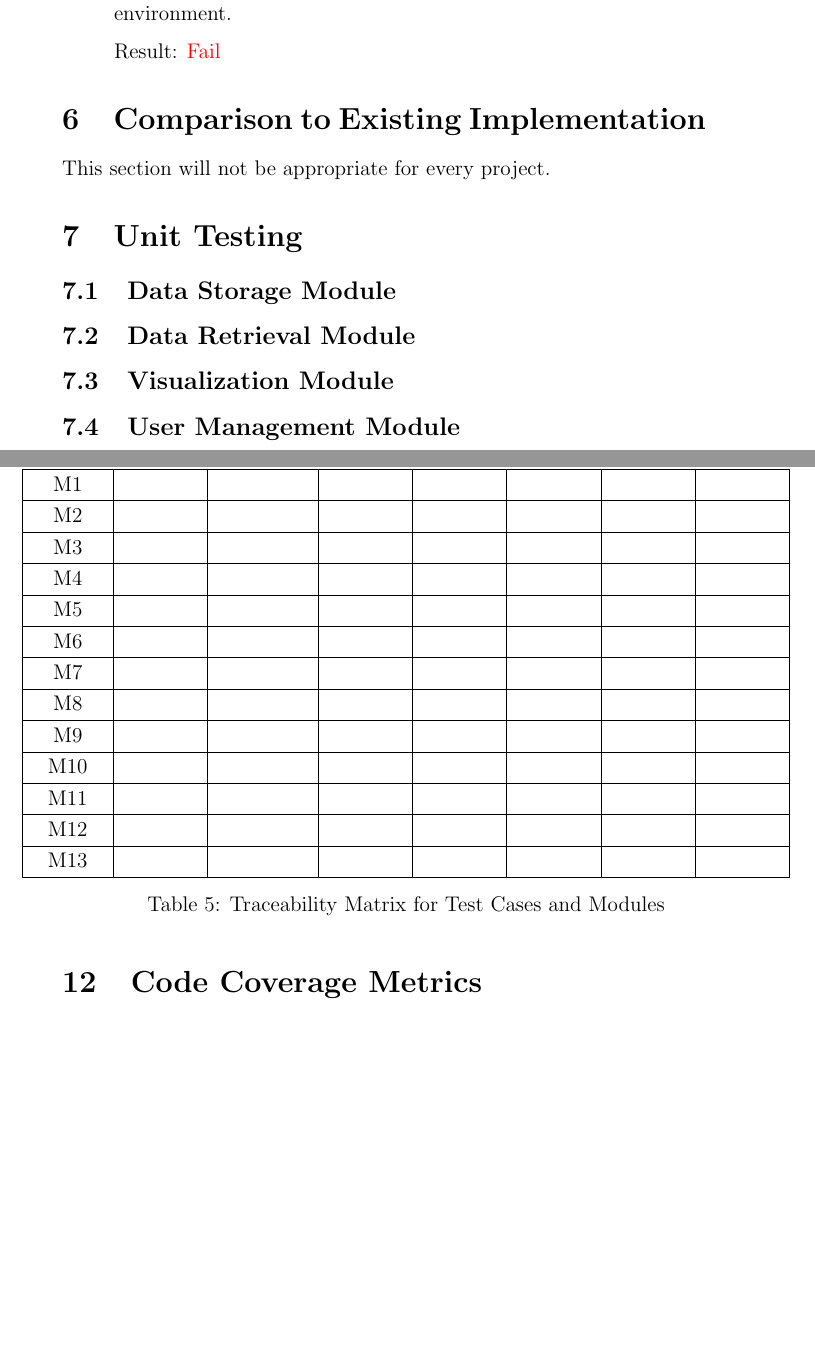
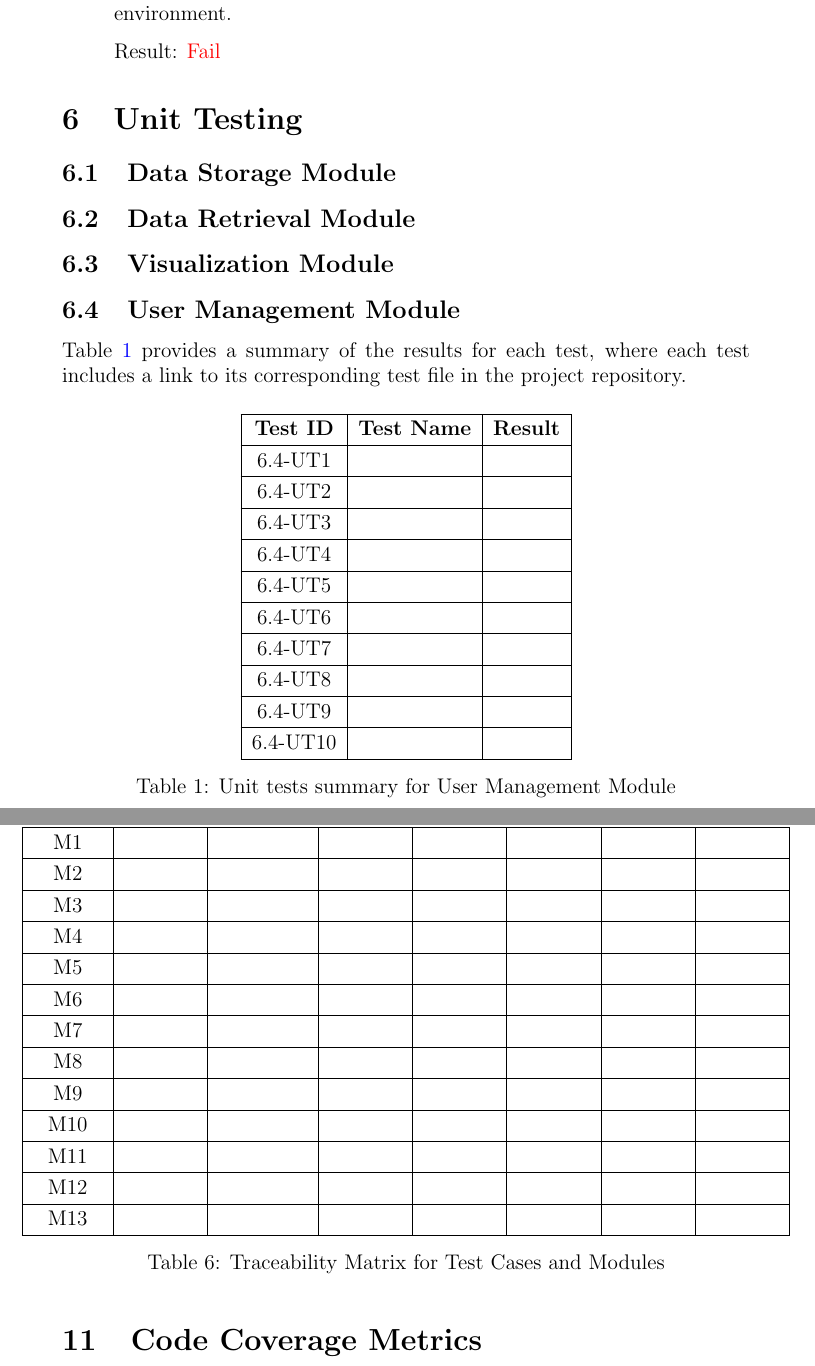
Before and after one commit to SumanyaG/Alkalytics, a LaTeX document (docs/VnVReport/VnVReport.tex): two parts of pages 21 and 27 of 28, joined at a grey line, cut so that both start at the same text, the shorter picture padded with empty space. Compiled offline with pdfLaTeX.

Commit message:
doc(VnVReport): add table template for unit testing sections

```diff
--- a/docs/VnVReport/VnVReport.tex
+++ b/docs/VnVReport/VnVReport.tex
@@ -765,16 +765,47 @@ Result: \textcolor{red}{Fail}
 
 \end{enumerate}
 
-\section{Comparison to Existing Implementation}
-
-This section will not be appropriate for every project.
-
 \section{Unit Testing}
 
 \subsection{Data Storage Module}
+
 \subsection{Data Retrieval Module}
+
 \subsection{Visualization Module}
+
 \subsection{User Management Module}
+Table \ref{UT:UM} provides a summary of the results for each test, where each
+test includes a link to its corresponding test file in the project repository.
+\begin{table}[H]
+  \centering
+  \begin{tabular}{|c|c|c|}
+    \hline
+    \textbf{Test ID} & \textbf{Test Name} & \textbf{Result}\\
+    \hline
+    6.4-UT1 & & \\
+    \hline
+    6.4-UT2 & & \\
+    \hline
+    6.4-UT3 & & \\
+    \hline
+    6.4-UT4 & & \\
+    \hline
+    6.4-UT5 & & \\
+    \hline
+    6.4-UT6 & & \\
+    \hline
+    6.4-UT7 & & \\
+    \hline
+    6.4-UT8 & & \\
+    \hline
+    6.4-UT9 & & \\
+    \hline
+    6.4-UT10 & & \\
+    \hline
+  \end{tabular}
+  \caption{Unit tests summary for User Management Module}
+  \label{UT:UM}
+\end{table}
 
 \section{Changes Due to Testing}
 \subsection{Changes Due to Supervisor Feedback}
```
Also changed, not shown: docs/VnVReport/VnVReport.pdf.
